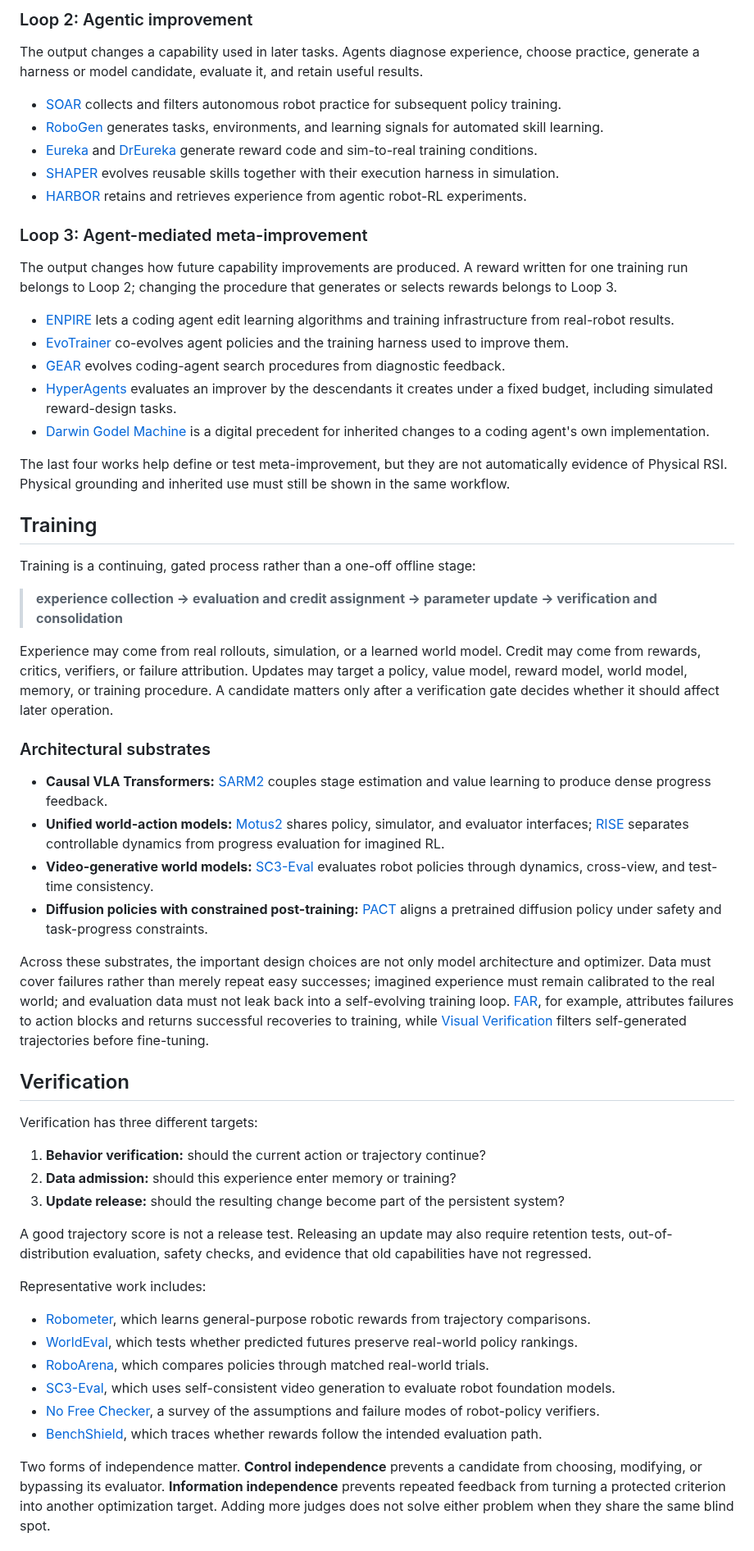
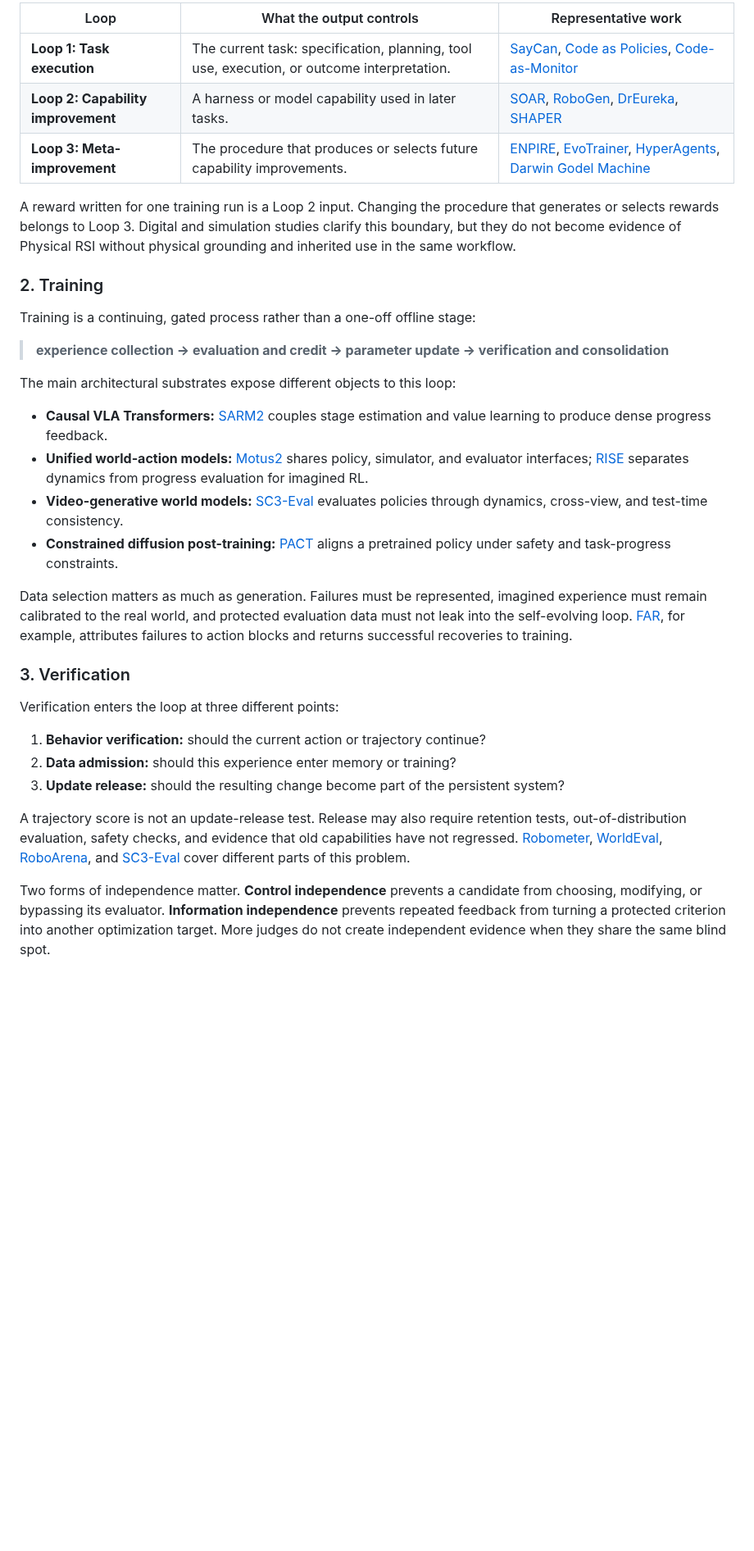
Before and after one commit to fc-new/Physical-RSI, a Markdown page: README.md, the part around one of its changes. Shown at 82% size. GitHub-like rendering; blank space fills up the shorter version.

```diff
--- a/README.md
+++ b/README.md
@@ -92,77 +97,49 @@ interpreting an outcome.
 
-### Loop 2: Agentic improvement
+| Loop | What the output controls | Representative work |
+| --- | --- | --- |
+| **Loop 1: Task execution** | The current task: specification, planning, tool use, execution, or outcome interpretation. | [SayCan](https://arxiv.org/abs/2204.01691), [Code as Policies](https://arxiv.org/abs/2209.07753), [Code-as-Monitor](https://arxiv.org/abs/2412.04455) |
+| **Loop 2: Capability improvement** | A harness or model capability used in later tasks. | [SOAR](https://arxiv.org/abs/2407.20635), [RoboGen](https://arxiv.org/abs/2311.01455), [DrEureka](https://arxiv.org/abs/2406.01967), [SHAPER](https://arxiv.org/abs/2608.11350) |
+| **Loop 3: Meta-improvement** | The procedure that produces or selects future capability improvements. | [ENPIRE](https://arxiv.org/abs/2606.19980), [EvoTrainer](https://arxiv.org/abs/2606.03108), [HyperAgents](https://arxiv.org/abs/2603.19461), [Darwin Godel Machine](https://arxiv.org/abs/2505.22954) |
 
-The output changes a capability used in later tasks. Agents diagnose experience, choose practice,
-generate a harness or model candidate, evaluate it, and retain useful results.
+A reward written for one training run is a Loop 2 input. Changing the procedure that generates or
+selects rewards belongs to Loop 3. Digital and simulation studies clarify this boundary, but they do
+not become evidence of Physical RSI without physical grounding and inherited use in the same
+workflow.
 
-- [SOAR](https://arxiv.org/abs/2407.20635) collects and filters autonomous robot practice for subsequent policy training.
-- [RoboGen](https://arxiv.org/abs/2311.01455) generates tasks, environments, and learning signals for automated skill learning.
-- [Eureka](https://arxiv.org/abs/2310.12931) and [DrEureka](https://arxiv.org/abs/2406.01967) generate reward code and sim-to-real training conditions.
-- [SHAPER](https://arxiv.org/abs/2608.11350) evolves reusable skills together with their execution harness in simulation.
-- [HARBOR](https://arxiv.org/abs/2606.08610) retains and retrieves experience from agentic robot-RL experiments.
-
-### Loop 3: Agent-mediated meta-improvement
-
-The output changes how future capability improvements are produced. A reward written for one
-training run belongs to Loop 2; changing the procedure that generates or selects rewards belongs to
-Loop 3.
-
-- [ENPIRE](https://arxiv.org/abs/2606.19980) lets a coding agent edit learning algorithms and training infrastructure from real-robot results.
-- [EvoTrainer](https://arxiv.org/abs/2606.03108) co-evolves agent policies and the training harness used to improve them.
-- [GEAR](https://arxiv.org/abs/2605.13874) evolves coding-agent search procedures from diagnostic feedback.
-- [HyperAgents](https://arxiv.org/abs/2603.19461) evaluates an improver by the descendants it creates under a fixed budget, including simulated reward-design tasks.
-- [Darwin Godel Machine](https://arxiv.org/abs/2505.22954) is a digital precedent for inherited changes to a coding agent's own implementation.
-
-The last four works help define or test meta-improvement, but they are not automatically evidence
-of Physical RSI. Physical grounding and inherited use must still be shown in the same workflow.
-
-## Training
+### 2. Training
 
 Training is a continuing, gated process rather than a one-off offline stage:
 
-> **experience collection -> evaluation and credit assignment -> parameter update -> verification and consolidation**
+> **experience collection -> evaluation and credit -> parameter update -> verification and consolidation**
 
-Experience may come from real rollouts, simulation, or a learned world model. Credit may come from
-rewards, critics, verifiers, or failure attribution. Updates may target a policy, value model, reward
-model, world model, memory, or training procedure. A candidate matters only after a verification
-gate decides whether it should affect later operation.
-
-### Architectural substrates
+The main architectural substrates expose different objects to this loop:
 
 - **Causal VLA Transformers:** [SARM2](https://arxiv.org/abs/2606.10305) couples stage estimation and value learning to produce dense progress feedback.
-- **Unified world-action models:** [Motus2](https://arxiv.org/abs/2608.30237) shares policy, simulator, and evaluator interfaces; [RISE](https://arxiv.org/abs/2602.11075) separates controllable dynamics from progress evaluation for imagined RL.
-- **Video-generative world models:** [SC3-Eval](https://arxiv.org/abs/2606.18610) evaluates robot policies through dynamics, cross-view, and test-time consistency.
-- **Diffusion policies with constrained post-training:** [PACT](https://arxiv.org/abs/2606.08414) aligns a pretrained diffusion policy under safety and task-progress constraints.
+- **Unified world-action models:** [Motus2](https://arxiv.org/abs/2608.30237) shares policy, simulator, and evaluator interfaces; [RISE](https://arxiv.org/abs/2602.11075) separates dynamics from progress evaluation for imagined RL.
+- **Video-generative world models:** [SC3-Eval](https://arxiv.org/abs/2606.18610) evaluates policies through dynamics, cross-view, and test-time consistency.
+- **Constrained diffusion post-training:** [PACT](https://arxiv.org/abs/2606.08414) aligns a pretrained policy under safety and task-progress constraints.
 
-Across these substrates, the important design choices are not only model architecture and optimizer.
-Data must cover failures rather than merely repeat easy successes; imagined experience must remain
-calibrated to the real world; and evaluation data must not leak back into a self-evolving training
-loop. [FAR](https://arxiv.org/abs/2607.01111), for example, attributes failures to action blocks and
-returns successful recoveries to training, while [Visual Verification](https://arxiv.org/abs/2606.18247)
-filters self-generated trajectories before fine-tuning.
+Data selection matters as much as generation. Failures must be represented, imagined experience
+must remain calibrated to the real world, and protected evaluation data must not leak into the
+self-evolving loop. [FAR](https://arxiv.org/abs/2607.01111), for example, attributes failures to
+action blocks and returns successful recoveries to training.
 
-## Verification
+### 3. Verification
 
-Verification has three different targets:
+Verification enters the loop at three different points:
 
 1. **Behavior verification:** should the current action or trajectory continue?
 2. **Data admission:** should this experience enter memory or training?
 3. **Update release:** should the resulting change become part of the persistent system?
 
-A good trajectory score is not a release test. Releasing an update may also require retention tests,
+A trajectory score is not an update-release test. Release may also require retention tests,
 out-of-distribution evaluation, safety checks, and evidence that old capabilities have not regressed.
-
-Representative work includes:
-
-- [Robometer](https://arxiv.org/abs/2603.02115), which learns general-purpose robotic rewards from trajectory comparisons.
-- [WorldEval](https://arxiv.org/abs/2505.19017), which tests whether predicted futures preserve real-world policy rankings.
-- [RoboArena](https://arxiv.org/abs/2506.18123), which compares policies through matched real-world trials.
-- [SC3-Eval](https://arxiv.org/abs/2606.18610), which uses self-consistent video generation to evaluate robot foundation models.
-- [No Free Checker](https://arxiv.org/abs/2609.09250), a survey of the assumptions and failure modes of robot-policy verifiers.
-- [BenchShield](https://arxiv.org/abs/2609.11028), which traces whether rewards follow the intended evaluation path.
+[Robometer](https://arxiv.org/abs/2603.02115), [WorldEval](https://arxiv.org/abs/2505.19017),
+[RoboArena](https://arxiv.org/abs/2506.18123), and [SC3-Eval](https://arxiv.org/abs/2606.18610)
+cover different parts of this problem.
 
 Two forms of independence matter. **Control independence** prevents a candidate from choosing,
 modifying, or bypassing its evaluator. **Information independence** prevents repeated feedback from
-turning a protected criterion into another optimization target. Adding more judges does not solve
-either problem when they share the same blind spot.
+turning a protected criterion into another optimization target. More judges do not create independent
+evidence when they share the same blind spot.
 
```
Also changed, not shown: other parts of README.md (+88 -85 lines), docs/paper-reference-index.md (added, +141 -0 lines), docs/figures/beneficial-recursion.jpg (added), docs/figures/capability-levels.png (added), docs/figures/research-landscape.png (added).
